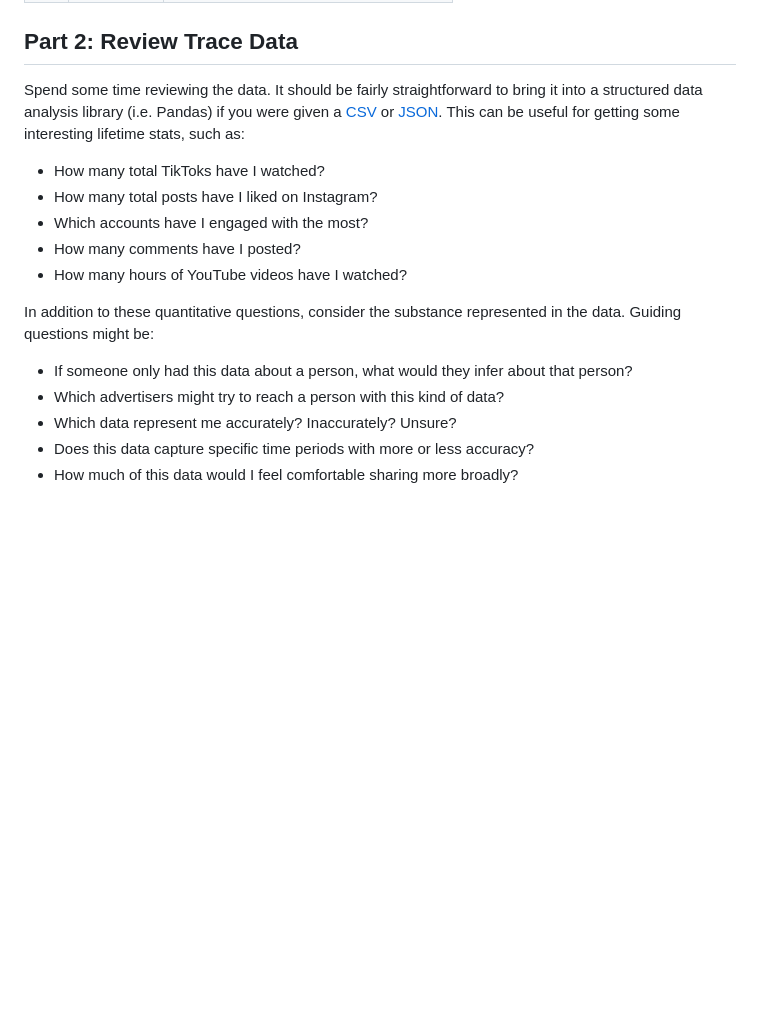
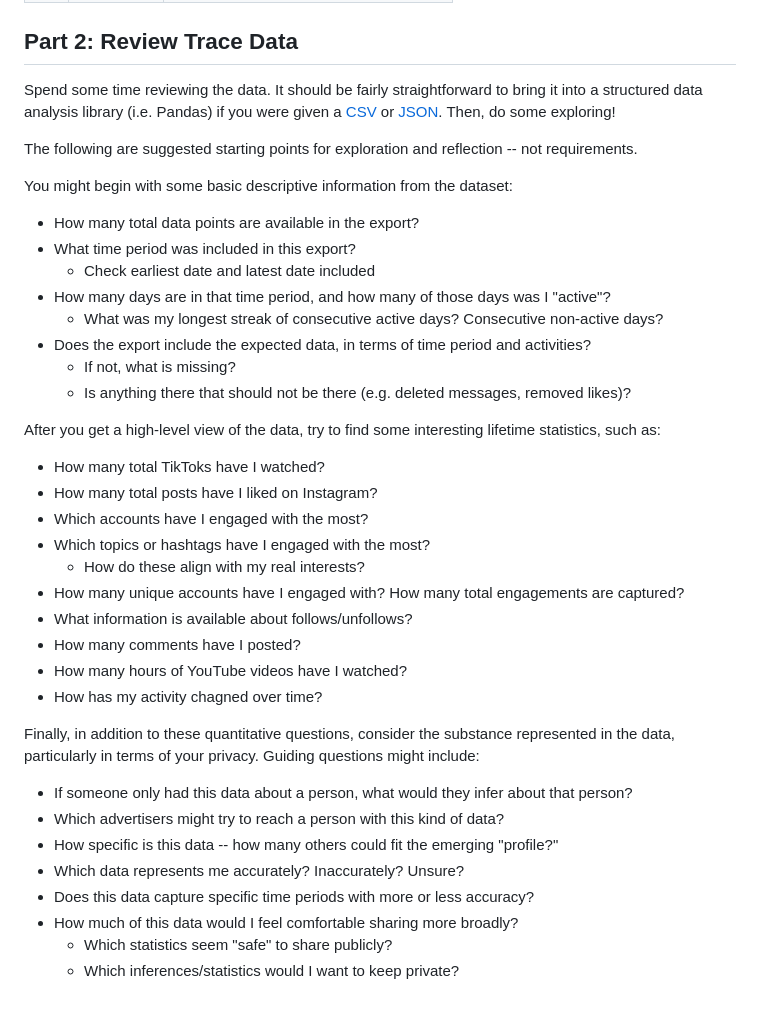
Before and after one commit to jackbandy/ethical-issues-in-computing-fall-2025-uic, a Markdown page: out-of-class-exercises/02-online-account-biopsy.md, the part around the change. Drawn GitHub-style; blank space fills up the shorter version.

Commit message:
Extended questions for Online Account Biopsy

```diff
--- a/out-of-class-exercises/02-online-account-biopsy.md
+++ b/out-of-class-exercises/02-online-account-biopsy.md
@@ -29,16 +29,38 @@ First, retrieve some of the data these companies have about you. You can choose
 
 ## Part 2: Review Trace Data
 
-Spend some time reviewing the data. It should be fairly straightforward to bring it into a structured data analysis library (i.e. Pandas) if you were given a [CSV](https://pandas.pydata.org/docs/dev/reference/api/pandas.read_csv.html#) or [JSON](https://pandas.pydata.org/docs/dev/reference/api/pandas.read_json.html). This can be useful for getting some interesting lifetime stats, such as:
+Spend some time reviewing the data. It should be fairly straightforward to bring it into a structured data analysis library (i.e. Pandas) if you were given a [CSV](https://pandas.pydata.org/docs/dev/reference/api/pandas.read_csv.html#) or [JSON](https://pandas.pydata.org/docs/dev/reference/api/pandas.read_json.html). Then, do some exploring!
+
+The following are suggested starting points for exploration and reflection -- not requirements.
+
+You might begin with some basic descriptive information from the dataset:
+* How many total data points are available in the export?
+* What time period was included in this export?
+  * Check earliest date and latest date included
+* How many days are in that time period, and how many of those days was I "active"?
+  * What was my longest streak of consecutive active days? Consecutive non-active days?
+* Does the export include the expected data, in terms of time period and activities?
+  * If not, what is missing?
+  * Is anything there that should not be there (e.g. deleted messages, removed likes)?
+
+After you get a high-level view of the data, try to find some interesting lifetime statistics, such as:
 * How many total TikToks have I watched?
 * How many total posts have I liked on Instagram?
 * Which accounts have I engaged with the most?
+* Which topics or hashtags have I engaged with the most?
+  * How do these align with my real interests?
+* How many unique accounts have I engaged with? How many total engagements are captured?
+* What information is available about follows/unfollows?
 * How many comments have I posted?
 * How many hours of YouTube videos have I watched?
+* How has my activity chagned over time?
 
-In addition to these quantitative questions, consider the substance represented in the data. Guiding questions might be:
+Finally, in addition to these quantitative questions, consider the substance represented in the data, particularly in terms of your privacy. Guiding questions might include:
 * If someone only had this data about a person, what would they infer about that person?
 * Which advertisers might try to reach a person with this kind of data?
-* Which data represent me accurately? Inaccurately? Unsure?
+* How specific is this data -- how many others could fit the emerging "profile?"
+* Which data represents me accurately? Inaccurately? Unsure?
 * Does this data capture specific time periods with more or less accuracy?
 * How much of this data would I feel comfortable sharing more broadly?
+  * Which statistics seem "safe" to share publicly?
+  * Which inferences/statistics would I want to keep private?
```
